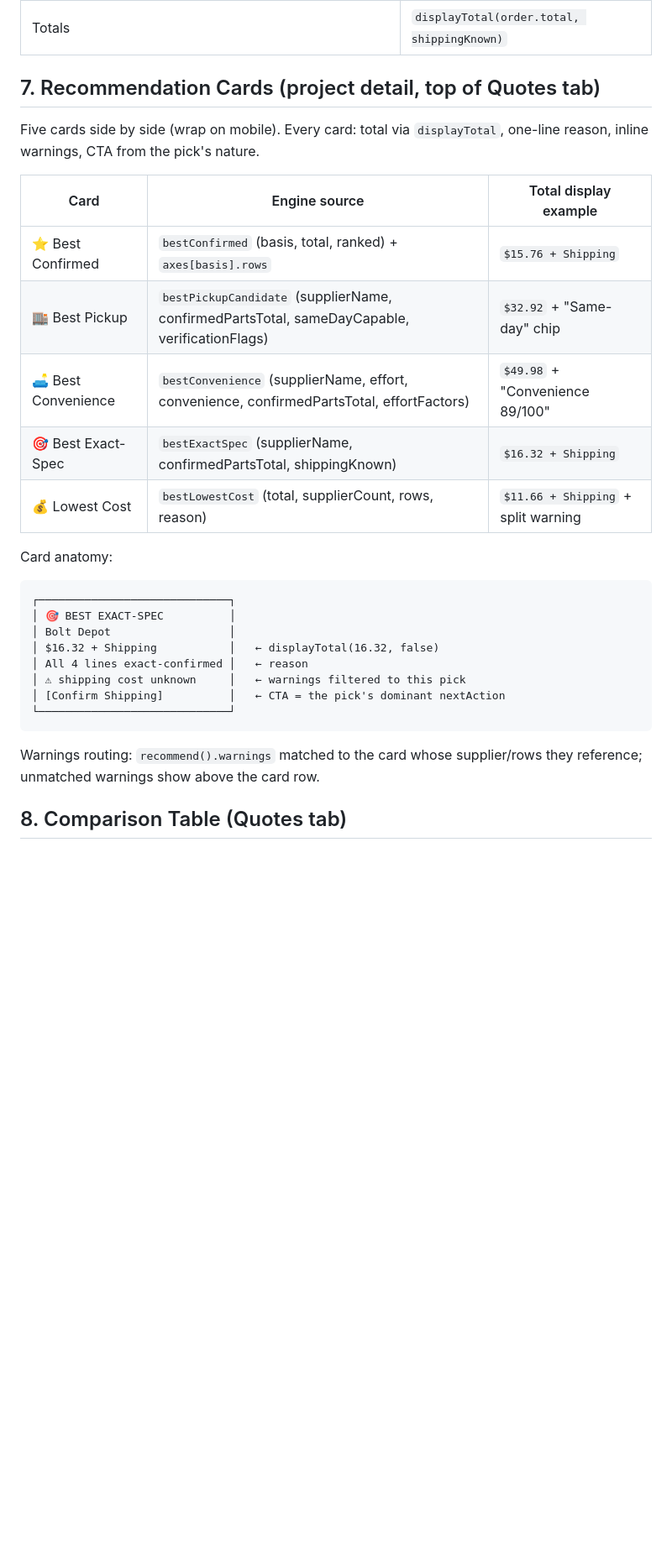
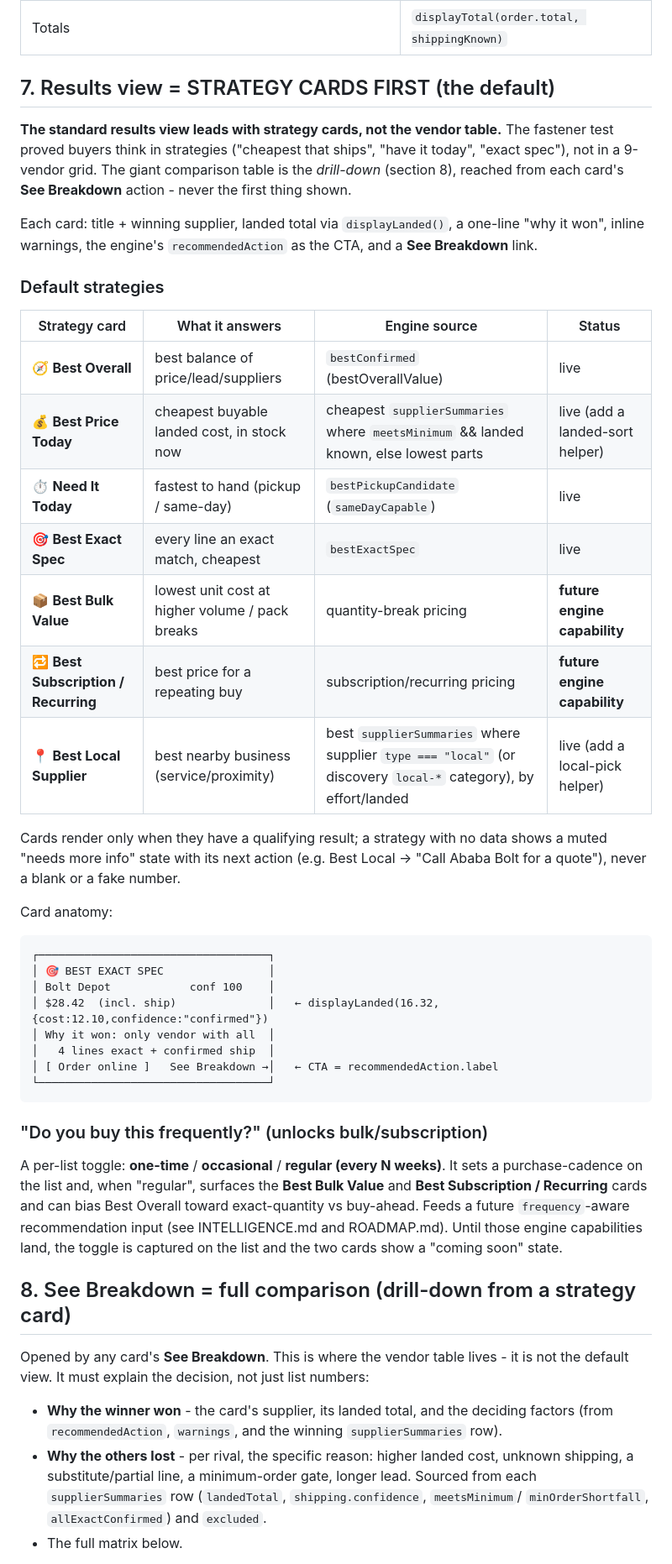
Before and after one commit to alisworker1-hash/easyorder, a Markdown page: PRO_UI_SPEC.md, the part around one of its changes. Shown at 84% size. GitHub-like rendering; blank space fills up the shorter version.

Commit message:
Define strategy-first recommendation UX
Co-Authored-By: Claude Opus 4.8 <noreply@anthropic.com>

````diff
--- a/PRO_UI_SPEC.md
+++ b/PRO_UI_SPEC.md
@@ -118,33 +118,65 @@ Runs after a need/list exists, before pricing. Answers "who should we even consi
 | "Order this basket" from any recommendation card → creates planned Order | `createOrder()` from pick rows |
 | Totals | `displayTotal(order.total, shippingKnown)` |
 
-## 7. Recommendation Cards (project detail, top of Quotes tab)
+## 7. Results view = STRATEGY CARDS FIRST (the default)
 
-Five cards side by side (wrap on mobile). Every card: total via `displayTotal`,
-one-line reason, inline warnings, CTA from the pick's nature.
+**The standard results view leads with strategy cards, not the vendor table.** The fastener
+test proved buyers think in strategies ("cheapest that ships", "have it today", "exact
+spec"), not in a 9-vendor grid. The giant comparison table is the *drill-down* (section 8),
+reached from each card's **See Breakdown** action - never the first thing shown.
 
-| Card | Engine source | Total display example |
-|---|---|---|
-| ⭐ Best Confirmed | `bestConfirmed` (basis, total, ranked) + `axes[basis].rows` | `$15.76 + Shipping` |
-| 🏬 Best Pickup | `bestPickupCandidate` (supplierName, confirmedPartsTotal, sameDayCapable, verificationFlags) | `$32.92` + "Same-day" chip |
-| 🛋️ Best Convenience | `bestConvenience` (supplierName, effort, convenience, confirmedPartsTotal, effortFactors) | `$49.98` + "Convenience 89/100" |
-| 🎯 Best Exact-Spec | `bestExactSpec` (supplierName, confirmedPartsTotal, shippingKnown) | `$16.32 + Shipping` |
-| 💰 Lowest Cost | `bestLowestCost` (total, supplierCount, rows, reason) | `$11.66 + Shipping` + split warning |
+Each card: title + winning supplier, landed total via `displayLanded()`, a one-line "why it
+won", inline warnings, the engine's `recommendedAction` as the CTA, and a **See Breakdown**
+link.
+
+### Default strategies
+
+| Strategy card | What it answers | Engine source | Status |
+|---|---|---|---|
+| 🧭 **Best Overall** | best balance of price/lead/suppliers | `bestConfirmed` (bestOverallValue) | live |
+| 💰 **Best Price Today** | cheapest buyable landed cost, in stock now | cheapest `supplierSummaries` where `meetsMinimum` && landed known, else lowest parts | live (add a landed-sort helper) |
+| ⏱️ **Need It Today** | fastest to hand (pickup / same-day) | `bestPickupCandidate` (`sameDayCapable`) | live |
+| 🎯 **Best Exact Spec** | every line an exact match, cheapest | `bestExactSpec` | live |
+| 📦 **Best Bulk Value** | lowest unit cost at higher volume / pack breaks | quantity-break pricing | **future engine capability** |
+| 🔁 **Best Subscription / Recurring** | best price for a repeating buy | subscription/recurring pricing | **future engine capability** |
+| 📍 **Best Local Supplier** | best nearby business (service/proximity) | best `supplierSummaries` where supplier `type === "local"` (or discovery `local-*` category), by effort/landed | live (add a local-pick helper) |
+
+Cards render only when they have a qualifying result; a strategy with no data shows a muted
+"needs more info" state with its next action (e.g. Best Local -> "Call Ababa Bolt for a
+quote"), never a blank or a fake number.
 
 Card anatomy:
 ```
-┌─────────────────────────────┐
-│ 🎯 BEST EXACT-SPEC          │
-│ Bolt Depot                  │
-│ $16.32 + Shipping           │   ← displayTotal(16.32, false)
-│ All 4 lines exact-confirmed │   ← reason
-│ ⚠ shipping cost unknown     │   ← warnings filtered to this pick
-│ [Confirm Shipping]          │   ← CTA = the pick's dominant nextAction
-└─────────────────────────────┘
+┌───────────────────────────────────┐
+│ 🎯 BEST EXACT SPEC                │
+│ Bolt Depot            conf 100    │
+│ $28.42  (incl. ship)              │   ← displayLanded(16.32, {cost:12.10,confidence:"confirmed"})
+│ Why it won: only vendor with all  │
+│   4 lines exact + confirmed ship  │
+│ [ Order online ]   See Breakdown →│   ← CTA = recommendedAction.label
+└───────────────────────────────────┘
 ```
-Warnings routing: `recommend().warnings` matched to the card whose supplier/rows they
-reference; unmatched warnings show above the card row.
 
-## 8. Comparison Table (Quotes tab)
+### "Do you buy this frequently?" (unlocks bulk/subscription)
+
+A per-list toggle: **one-time** / **occasional** / **regular (every N weeks)**. It sets a
+purchase-cadence on the list and, when "regular", surfaces the **Best Bulk Value** and
+**Best Subscription / Recurring** cards and can bias Best Overall toward exact-quantity vs
+buy-ahead. Feeds a future `frequency`-aware recommendation input (see INTELLIGENCE.md and
+ROADMAP.md). Until those engine capabilities land, the toggle is captured on the list and
+the two cards show a "coming soon" state.
+
+## 8. See Breakdown = full comparison (drill-down from a strategy card)
+
+Opened by any card's **See Breakdown**. This is where the vendor table lives - it is not the
+default view. It must explain the decision, not just list numbers:
+
+- **Why the winner won** - the card's supplier, its landed total, and the deciding factors
+  (from `recommendedAction`, `warnings`, and the winning `supplierSummaries` row).
+- **Why the others lost** - per rival, the specific reason: higher landed cost, unknown
+  shipping, a substitute/partial line, a minimum-order gate, longer lead. Sourced from each
+  `supplierSummaries` row (`landedTotal`, `shipping.confidence`, `meetsMinimum`/
+  `minOrderShortfall`, `allExactConfirmed`) and `excluded`.
+- The full matrix below.
 
 Rows = materials; columns = suppliers ranked by `supplierSummaries` order.
````
Also changed, not shown: other parts of PRO_UI_SPEC.md (+4 -3 lines), INTELLIGENCE.md (+42 -0 lines), ROADMAP.md (+17 -0 lines).
